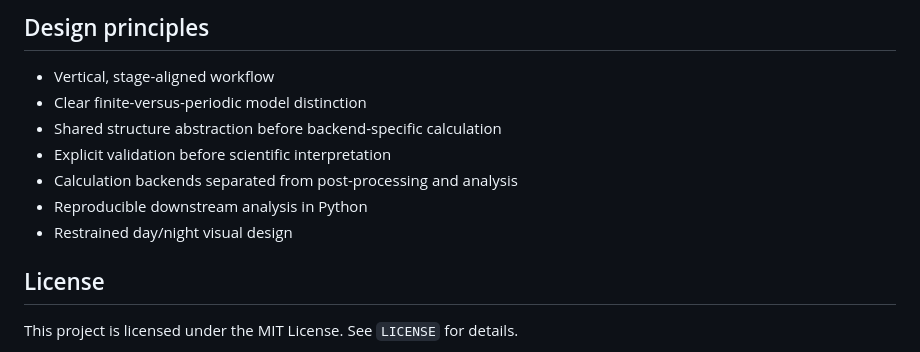
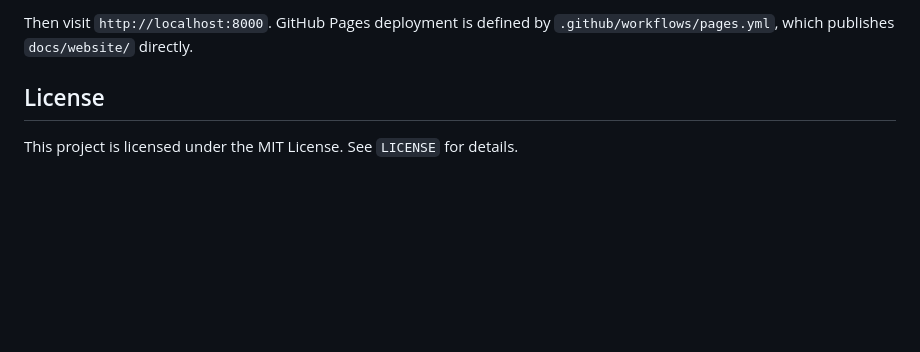
Before and after one commit to angzeli/computational-modelling-workflow, a Markdown page: README.md, the part around one of its changes. GitHub-like rendering; blank space fills up the shorter version.

```diff
--- a/README.md
+++ b/README.md
@@ -87,13 +98,6 @@ workflow is required.
 
-## Design principles
-
-- Vertical, stage-aligned workflow
-- Clear finite-versus-periodic model distinction
-- Shared structure abstraction before backend-specific calculation
-- Explicit validation before scientific interpretation
-- Calculation backends separated from post-processing and analysis
-- Reproducible downstream analysis in Python
-- Restrained day/night visual design
+Then visit `http://localhost:8000`. GitHub Pages deployment is defined by
+`.github/workflows/pages.yml`, which publishes `docs/website/` directly.
 
 ## License
 
```
Also changed, not shown: other parts of README.md (+73 -62 lines), AGENTS.md (added, +135 -0 lines), docs/architecture/README.md (added, +105 -0 lines).
